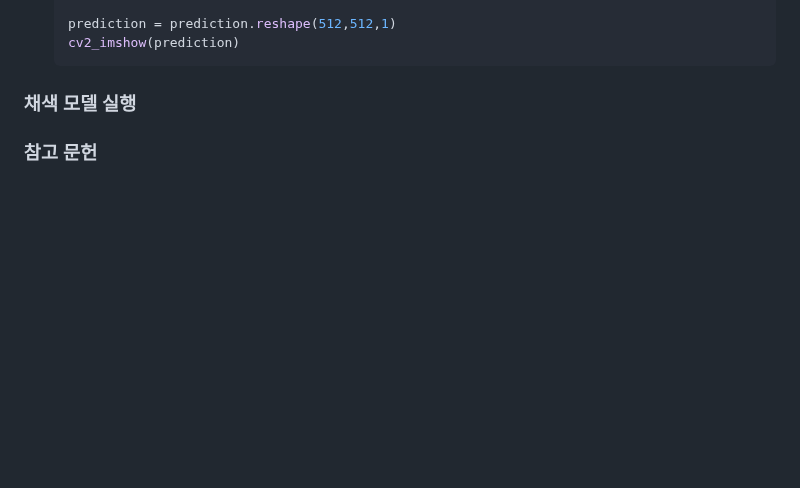
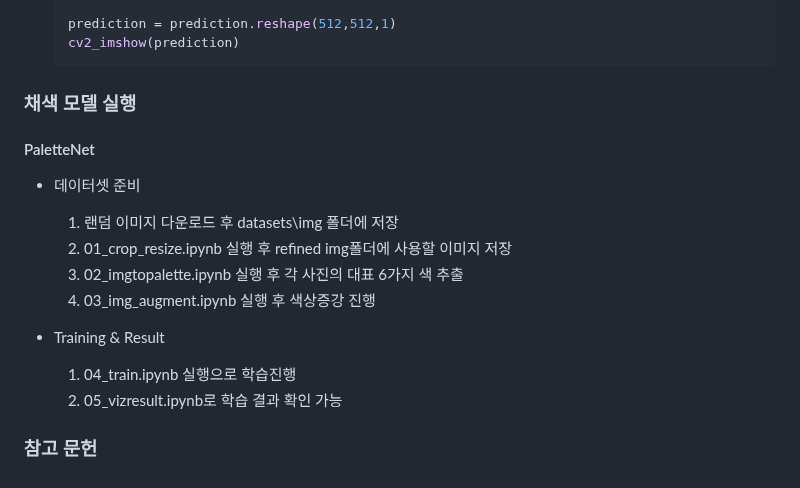
Before and after one commit to cku7808/My_Own_Coloring_Book, a Markdown page: README.md, the part around the change. Drawn GitHub-style; blank space fills up the shorter version.

````diff
--- a/README.md
+++ b/README.md
@@ -251,5 +251,15 @@ AI를 활용한 컬러링북 제작 도안 프로젝트를 기획하였습니다
   ```
 
 ### 채색 모델 실행
+#### PaletteNet
+- 데이터셋 준비
+  1. 랜덤 이미지 다운로드 후 datasets\img 폴더에 저장
+  2. 01_crop_resize.ipynb 실행 후 refined img폴더에 사용할 이미지 저장
+  3. 02_imgtopalette.ipynb 실행 후 각 사진의 대표 6가지 색 추출
+  4. 03_img_augment.ipynb 실행 후 색상증강 진행
+
+- Training & Result
+  1. 04_train.ipynb 실행으로 학습진행
+  2. 05_vizresult.ipynb로 학습 결과 확인 가능
 
 ### 참고 문헌
````
